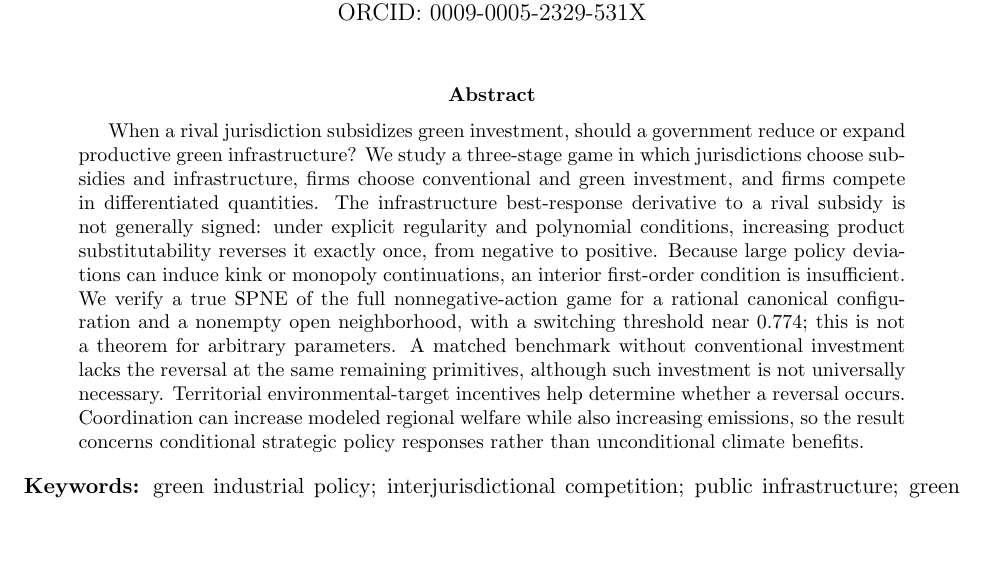
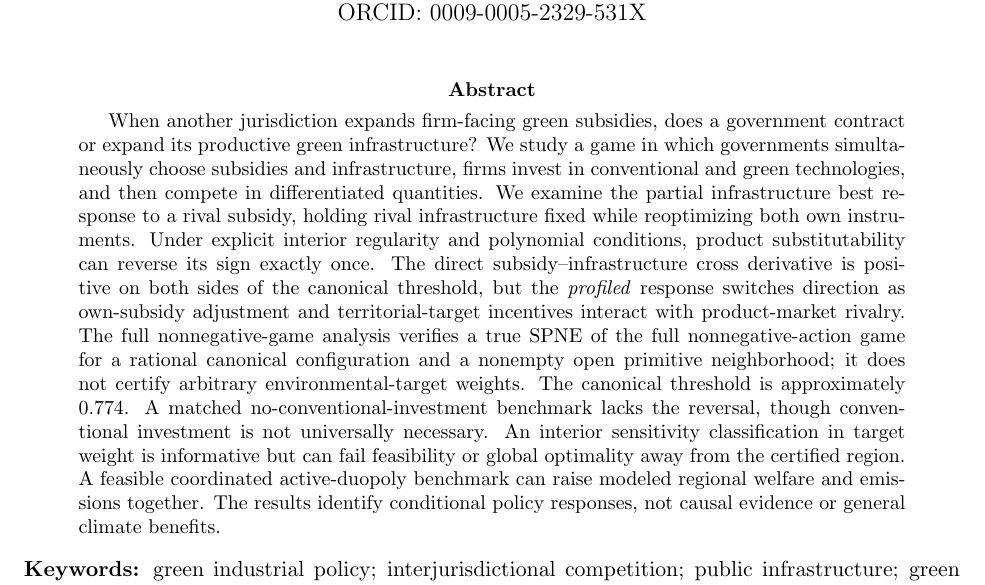
Before and after one commit to ryotamatsuki/strategic-local-green-policy-competition, a LaTeX paper (main.tex): part of page 1 of 27, cut so that both start at the same text, the shorter picture padded with empty space. Compiled offline with pdfLaTeX.

Commit message:
Align abstract with profiled cross-response, certified equilibrium region and constrained welfare

```diff
--- a/main.tex
+++ b/main.tex
@@ -18,7 +18,7 @@ ORCID: \href{https://orcid.org/0009-0005-2329-531X}{0009-0005-2329-531X}}
 \maketitle
 
 \begin{abstract}
-When a rival jurisdiction subsidizes green investment, should a government reduce or expand productive green infrastructure? We study a three-stage game in which jurisdictions choose subsidies and infrastructure, firms choose conventional and green investment, and firms compete in differentiated quantities. The infrastructure best-response derivative to a rival subsidy is not generally signed: under explicit regularity and polynomial conditions, increasing product substitutability reverses it exactly once, from negative to positive. Because large policy deviations can induce kink or monopoly continuations, an interior first-order condition is insufficient. We verify a true SPNE of the full nonnegative-action game for a rational canonical configuration and a nonempty open neighborhood, with a switching threshold near $0.774$; this is not a theorem for arbitrary parameters. A matched benchmark without conventional investment lacks the reversal at the same remaining primitives, although such investment is not universally necessary. Territorial environmental-target incentives help determine whether a reversal occurs. Coordination can increase modeled regional welfare while also increasing emissions, so the result concerns conditional strategic policy responses rather than unconditional climate benefits.
+When another jurisdiction expands firm-facing green subsidies, does a government contract or expand its productive green infrastructure? We study a game in which governments simultaneously choose subsidies and infrastructure, firms invest in conventional and green technologies, and then compete in differentiated quantities. We examine the partial infrastructure best response to a rival subsidy, holding rival infrastructure fixed while reoptimizing both own instruments. Under explicit interior regularity and polynomial conditions, product substitutability can reverse its sign exactly once. The direct subsidy--infrastructure cross derivative is positive on both sides of the canonical threshold, but the \emph{profiled} response switches direction as own-subsidy adjustment and territorial-target incentives interact with product-market rivalry. The full nonnegative-game analysis verifies a true SPNE of the full nonnegative-action game for a rational canonical configuration and a nonempty open primitive neighborhood; it does not certify arbitrary environmental-target weights. The canonical threshold is approximately $0.774$. A matched no-conventional-investment benchmark lacks the reversal, though conventional investment is not universally necessary. An interior sensitivity classification in target weight is informative but can fail feasibility or global optimality away from the certified region. A feasible coordinated active-duopoly benchmark can raise modeled regional welfare and emissions together. The results identify conditional policy responses, not causal evidence or general climate benefits.
 \end{abstract}
 
 \noindent\textbf{Keywords:} green industrial policy; interjurisdictional competition; public infrastructure; green investment; oligopoly\\
```
